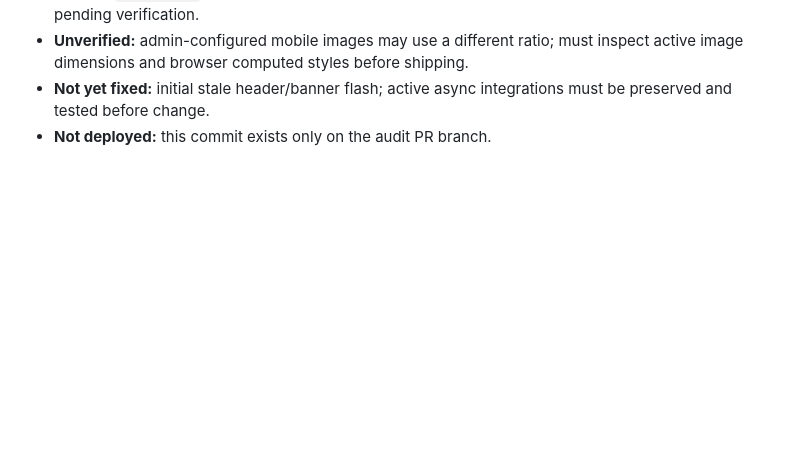
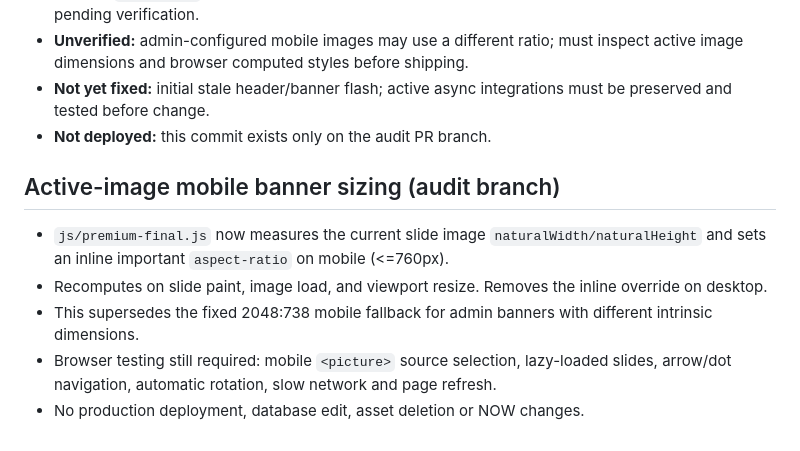
Before and after one commit to deshigramofficial/deshigram-website, a Markdown page: audits/main-website-cleanup-2026-10-23.md, the part around the change. GitHub-like rendering; blank space fills up the shorter version.

Commit message:
Document active-image ratio correction and required browser tests

```diff
--- a/audits/main-website-cleanup-2026-10-23.md
+++ b/audits/main-website-cleanup-2026-10-23.md
@@ -52,3 +52,10 @@
 - **Unverified:** admin-configured mobile images may use a different ratio; must inspect active image dimensions and browser computed styles before shipping.
 - **Not yet fixed:** initial stale header/banner flash; active async integrations must be preserved and tested before change.
 - **Not deployed:** this commit exists only on the audit PR branch.
+
+## Active-image mobile banner sizing (audit branch)
+- `js/premium-final.js` now measures the current slide image `naturalWidth/naturalHeight` and sets an inline important `aspect-ratio` on mobile (<=760px).
+- Recomputes on slide paint, image load, and viewport resize. Removes the inline override on desktop.
+- This supersedes the fixed 2048:738 mobile fallback for admin banners with different intrinsic dimensions.
+- Browser testing still required: mobile `<picture>` source selection, lazy-loaded slides, arrow/dot navigation, automatic rotation, slow network and page refresh.
+- No production deployment, database edit, asset deletion or NOW changes.
```
